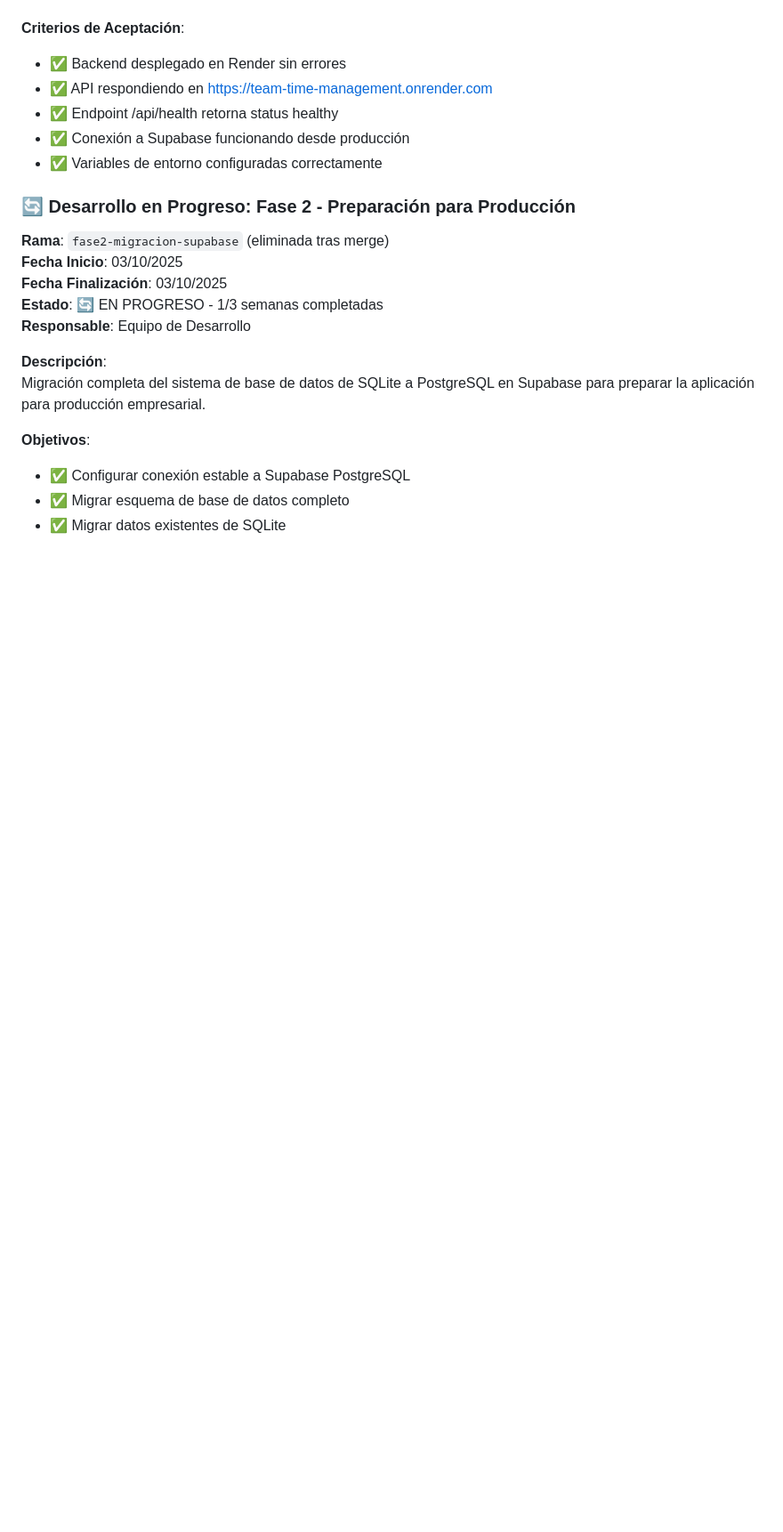
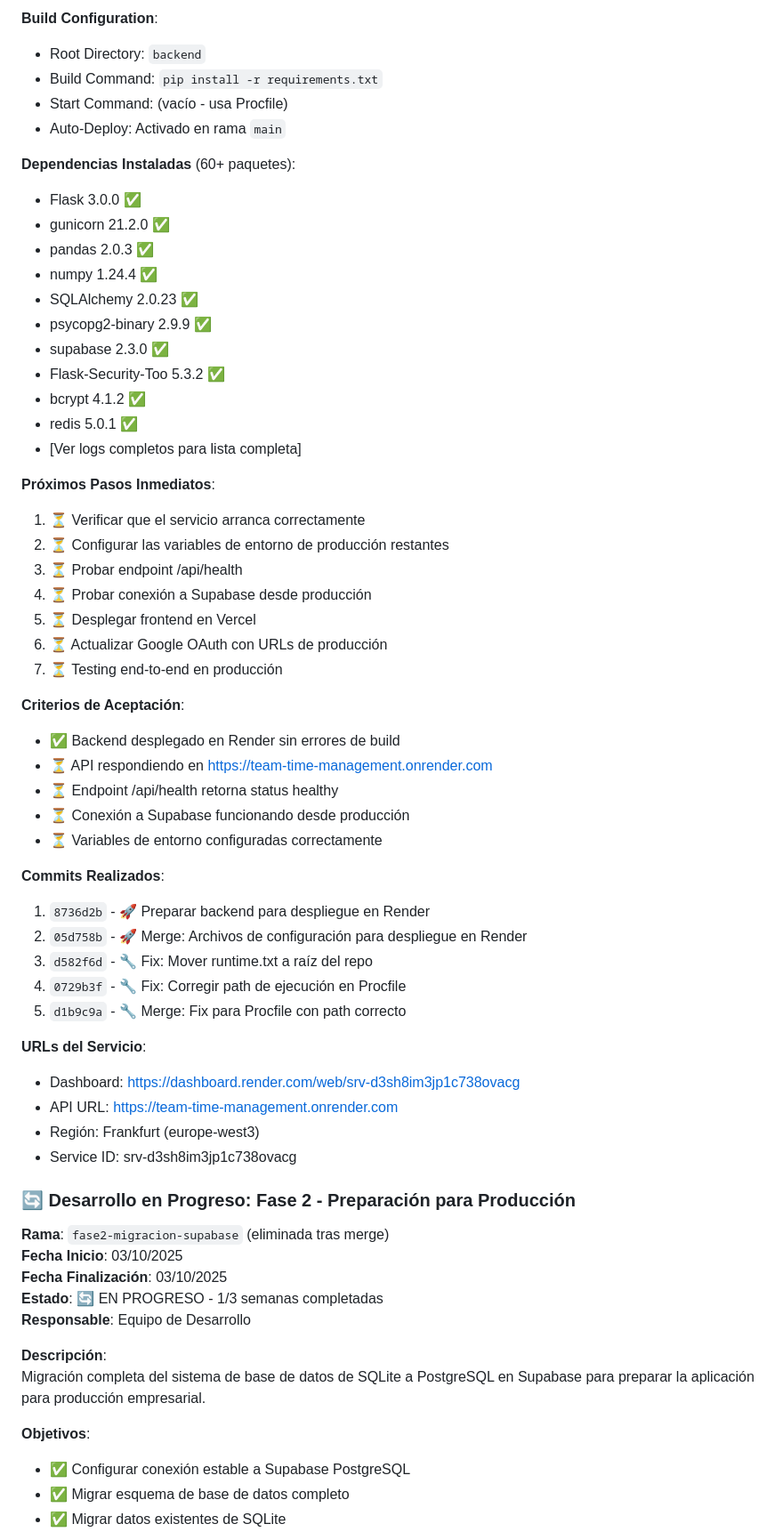
Before and after one commit to MrChorusman/Team_time_management, a Markdown page: PLAN_DESARROLLO_FASES_FUTURAS.md, the part around the change printed below. Shown: that part at 89% size. Rendered like a GitHub page; blank space fills up the shorter version.

```diff
--- a/PLAN_DESARROLLO_FASES_FUTURAS.md
+++ b/PLAN_DESARROLLO_FASES_FUTURAS.md
@@ -678,10 +757,50 @@ Despliegue completo del backend de Team Time Management en Render.com para ambie
+**Build Configuration**:
+- Root Directory: `backend`
+- Build Command: `pip install -r requirements.txt`
+- Start Command: (vacío - usa Procfile)
+- Auto-Deploy: Activado en rama `main`
+
+**Dependencias Instaladas** (60+ paquetes):
+- Flask 3.0.0 ✅
+- gunicorn 21.2.0 ✅
+- pandas 2.0.3 ✅
+- numpy 1.24.4 ✅
+- SQLAlchemy 2.0.23 ✅
+- psycopg2-binary 2.9.9 ✅
+- supabase 2.3.0 ✅
+- Flask-Security-Too 5.3.2 ✅
+- bcrypt 4.1.2 ✅
+- redis 5.0.1 ✅
+- [Ver logs completos para lista completa]
+
+**Próximos Pasos Inmediatos**:
+1. ⏳ Verificar que el servicio arranca correctamente
+2. ⏳ Configurar las variables de entorno de producción restantes
+3. ⏳ Probar endpoint /api/health
+4. ⏳ Probar conexión a Supabase desde producción
+5. ⏳ Desplegar frontend en Vercel
+6. ⏳ Actualizar Google OAuth con URLs de producción
+7. ⏳ Testing end-to-end en producción
 
 **Criterios de Aceptación**:
-- ✅ Backend desplegado en Render sin errores
-- ✅ API respondiendo en https://team-time-management.onrender.com
-- ✅ Endpoint /api/health retorna status healthy
-- ✅ Conexión a Supabase funcionando desde producción
-- ✅ Variables de entorno configuradas correctamente
+- ✅ Backend desplegado en Render sin errores de build
+- ⏳ API respondiendo en https://team-time-management.onrender.com
+- ⏳ Endpoint /api/health retorna status healthy
+- ⏳ Conexión a Supabase funcionando desde producción
+- ⏳ Variables de entorno configuradas correctamente
+
+**Commits Realizados**:
+1. `8736d2b` - 🚀 Preparar backend para despliegue en Render
+2. `05d758b` - 🚀 Merge: Archivos de configuración para despliegue en Render
+3. `d582f6d` - 🔧 Fix: Mover runtime.txt a raíz del repo
+4. `0729b3f` - 🔧 Fix: Corregir path de ejecución en Procfile
+5. `d1b9c9a` - 🔧 Merge: Fix para Procfile con path correcto
+
+**URLs del Servicio**:
+- Dashboard: https://dashboard.render.com/web/srv-d3sh8im3jp1c738ovacg
+- API URL: https://team-time-management.onrender.com
+- Región: Frankfurt (europe-west3)
+- Service ID: srv-d3sh8im3jp1c738ovacg
 
 ### **🔄 Desarrollo en Progreso: Fase 2 - Preparación para Producción**
 
```
Also changed, not shown: other parts of PLAN_DESARROLLO_FASES_FUTURAS.md (+107 -28 lines).
